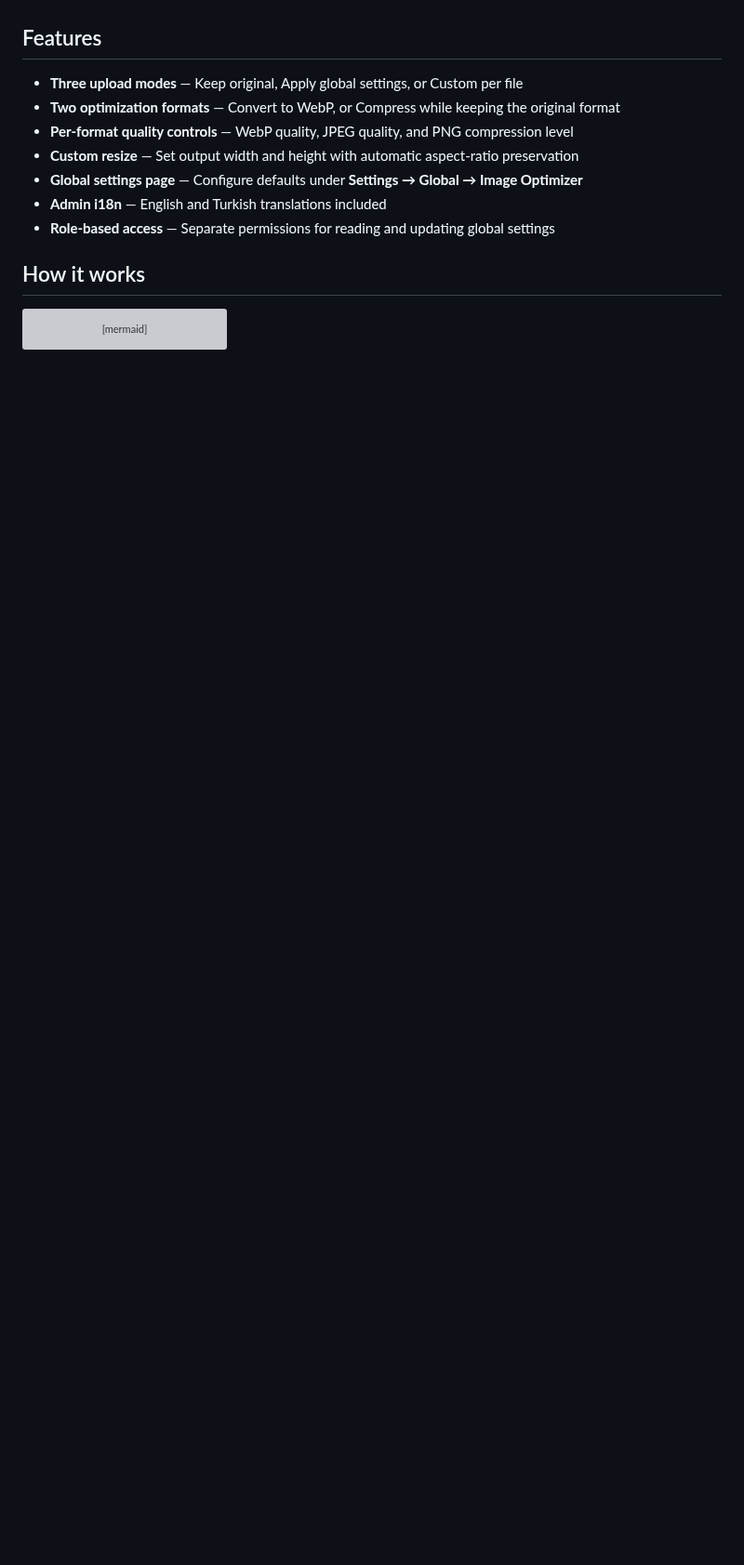
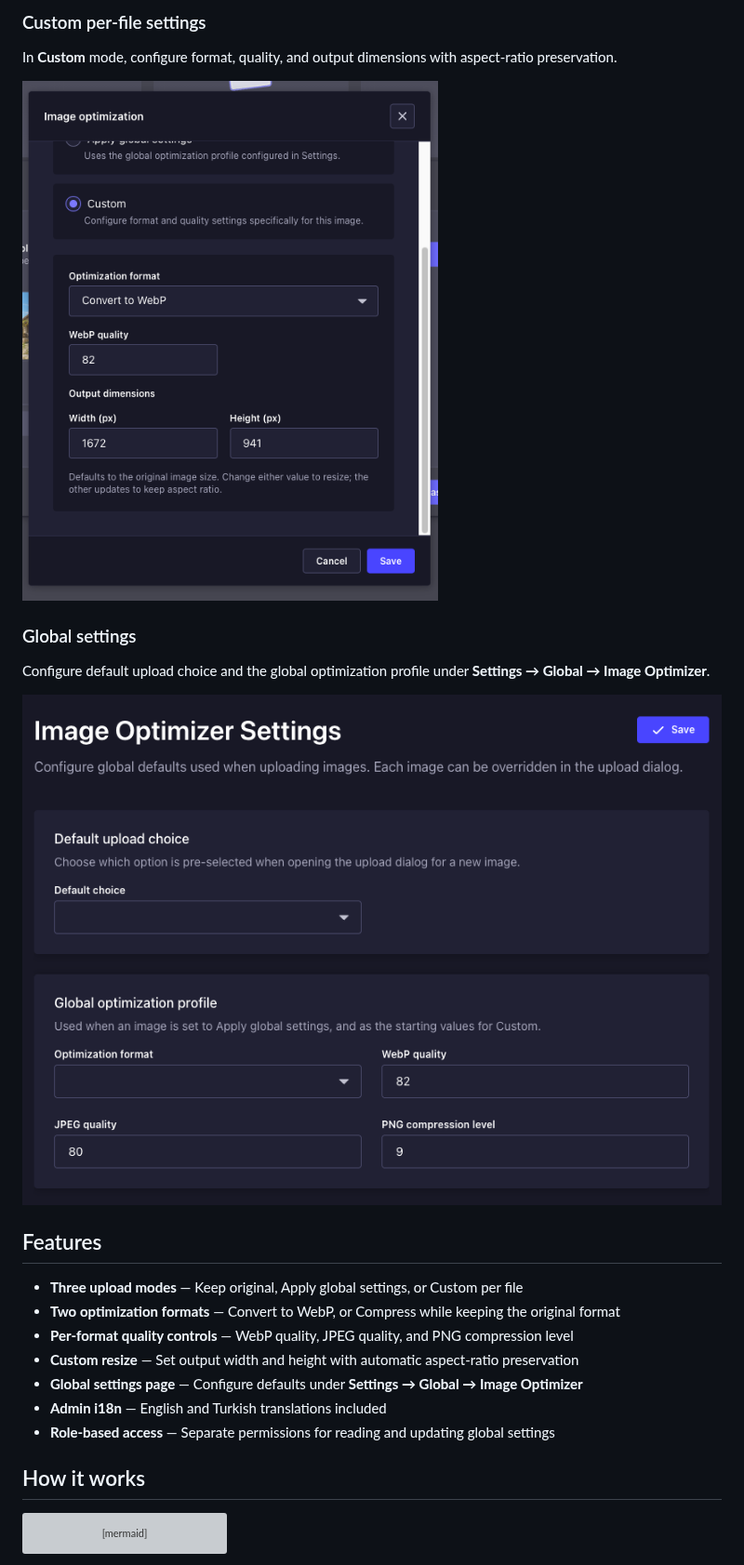
Before and after one commit to frkntmbs/strapi-plugin-image-optimizer, a Markdown page: README.md, the part around one of its changes. Shown at 93% size. Rendered like a GitHub page; pictures changed too: docs/screenshots/custom-settings.png (added), docs/screenshots/global-settings.png (added); blank space fills up the shorter version; grey boxes are pictures that could not be loaded.

```diff
--- a/README.md
+++ b/README.md
@@ -19,3 +34,14 @@ Strapi's Media Library uploads images as-is unless you add custom server logic.
+### Custom per-file settings
+
+In **Custom** mode, configure format, quality, and output dimensions with aspect-ratio preservation.
+
+![Custom image optimization settings](docs/screenshots/custom-settings.png)
+
+### Global settings
+
+Configure default upload choice and the global optimization profile under **Settings → Global → Image Optimizer**.
+
+![Image Optimizer global settings page](docs/screenshots/global-settings.png)
 
 ## Features
 
```
Also changed, not shown: other parts of README.md (+19 -4 lines), docs/screenshots/optimization-choice.png (added), docs/screenshots/upload-modal.png (added), 1 other file.
